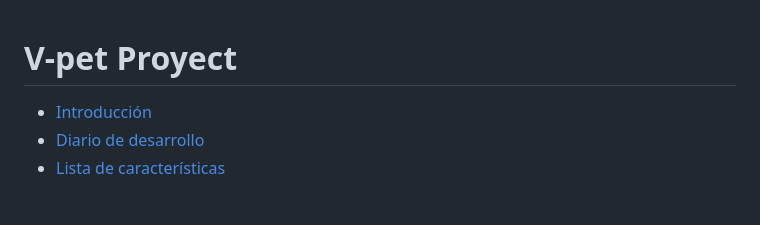
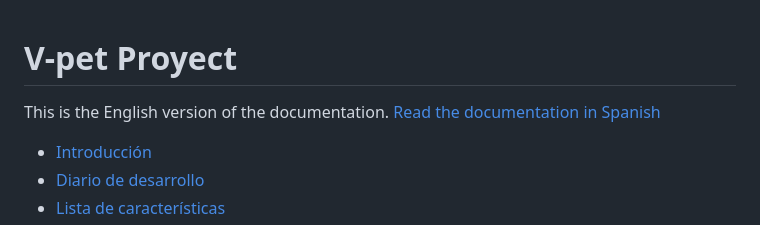
Before and after one commit to JMCB-4/VPet-proyect, a Markdown page: README.md, the part around the change. Drawn GitHub-style; blank space fills up the shorter version.

```diff
--- a/README.md
+++ b/README.md
@@ -1,4 +1,7 @@
 # V-pet Proyect
+
+This is the English version of the documentation.
+[Read the documentation in Spanish](README.md)
 
 * [Introducción](#introducción)
 * [Diario de desarrollo](#diario-de-desarrollo)
```
Also changed, not shown: README_EN.md (+3 -0 lines).
